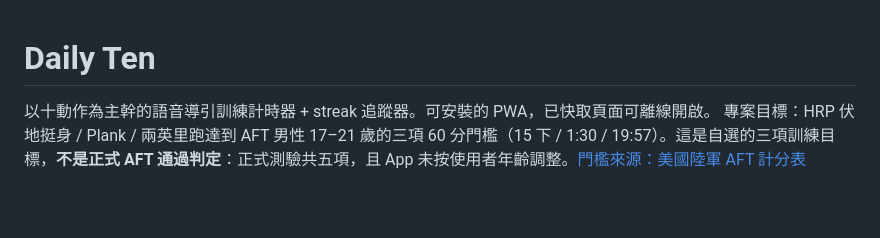
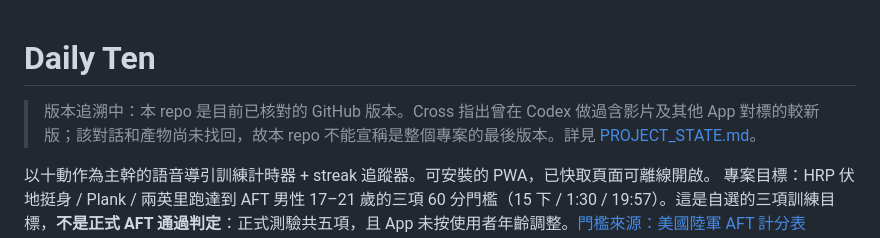
Before and after one commit to cc4wang-ui/daily-ten, a Markdown page: README.md, the part around the change. Rendered like a GitHub page; blank space fills up the shorter version.

Commit message:
Clarify unrecovered Codex version in README.md

```diff
--- a/README.md
+++ b/README.md
@@ -1,4 +1,6 @@
 # Daily Ten
+
+> 版本追溯中：本 repo 是目前已核對的 GitHub 版本。Cross 指出曾在 Codex 做過含影片及其他 App 對標的較新版；該對話和產物尚未找回，故本 repo 不能宣稱是整個專案的最後版本。詳見 [PROJECT_STATE.md](./PROJECT_STATE.md)。
 
 以十動作為主幹的語音導引訓練計時器 + streak 追蹤器。可安裝的 PWA，已快取頁面可離線開啟。
 專案目標：HRP 伏地挺身 / Plank / 兩英里跑達到 AFT 男性 17–21 歲的三項 60 分門檻（15 下 / 1:30 / 19:57）。這是自選的三項訓練目標，**不是正式 AFT 通過判定**：正式測驗共五項，且 App 未按使用者年齡調整。[門檻來源：美國陸軍 AFT 計分表（2025-06-01 生效）](https://www.army.mil/e2/downloads/rv7/aft/AFT_Scoring_Scales_250601.pdf)。
```
